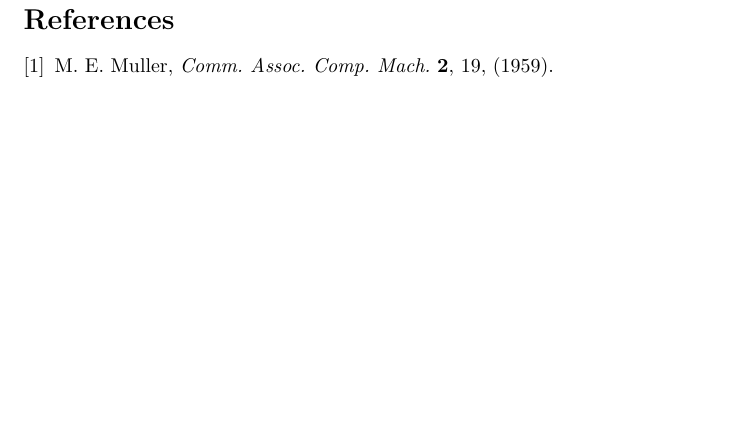
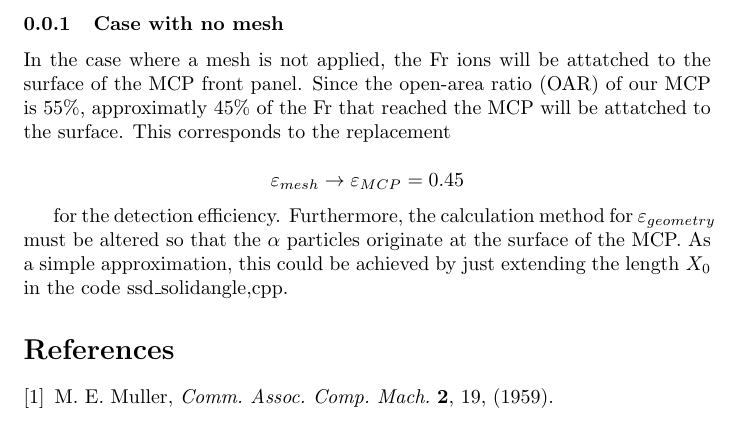
Before and after one commit to naoya-ozawa/bpmDesign, a LaTeX document (ssd_solidangle.tex): part of page 5 of 5, cut at the place of the change, the shorter picture padded with empty space. Compiled offline with pdfLaTeX.

Commit message:
[add] comment on the case with no mesh

```diff
--- a/ssd_solidangle.tex
+++ b/ssd_solidangle.tex
@@ -105,6 +105,21 @@ This corresponds to a uniform distribution over the volume of a cube, not the su
 
 
 
+
+\subsubsection{Case with no mesh}
+In the case where a mesh is not applied, the Fr ions will be attatched to the surface of the MCP front panel. Since the open-area ratio (OAR) of our MCP is 55\%, approximatly 45\% of the Fr that reached the MCP will be attatched to the surface. This corresponds to the replacement
+
+$$
+\varepsilon_{mesh} \rightarrow \varepsilon_{MCP} = 0.45
+$$
+
+for the detection efficiency. Furthermore, the calculation method for $\varepsilon_{geometry}$ must be altered so that the $\alpha$ particles originate at the surface of the MCP. As a simple approximation, this could be achieved by just extending the length $X_0$ in the code ssd\_solidangle,cpp.
+
+
+
+
+
+
 \begin{thebibliography}{9}
 	\bibitem{Muller1959} M. E. Muller, {\it Comm. Assoc. Comp. Mach.} {\bf 2}, 19, (1959).
 \end{thebibliography}
```
Also changed, not shown: ssd_solidangle.pdf.
